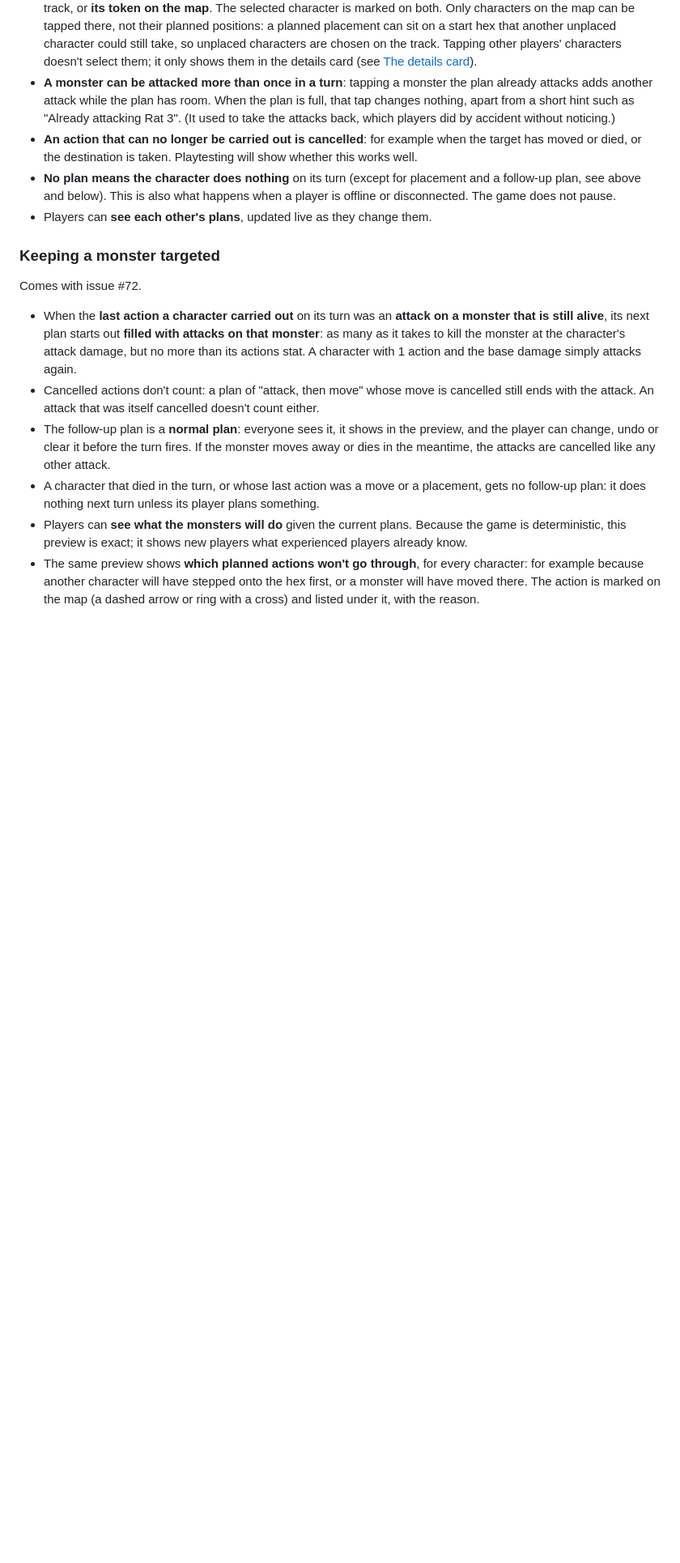
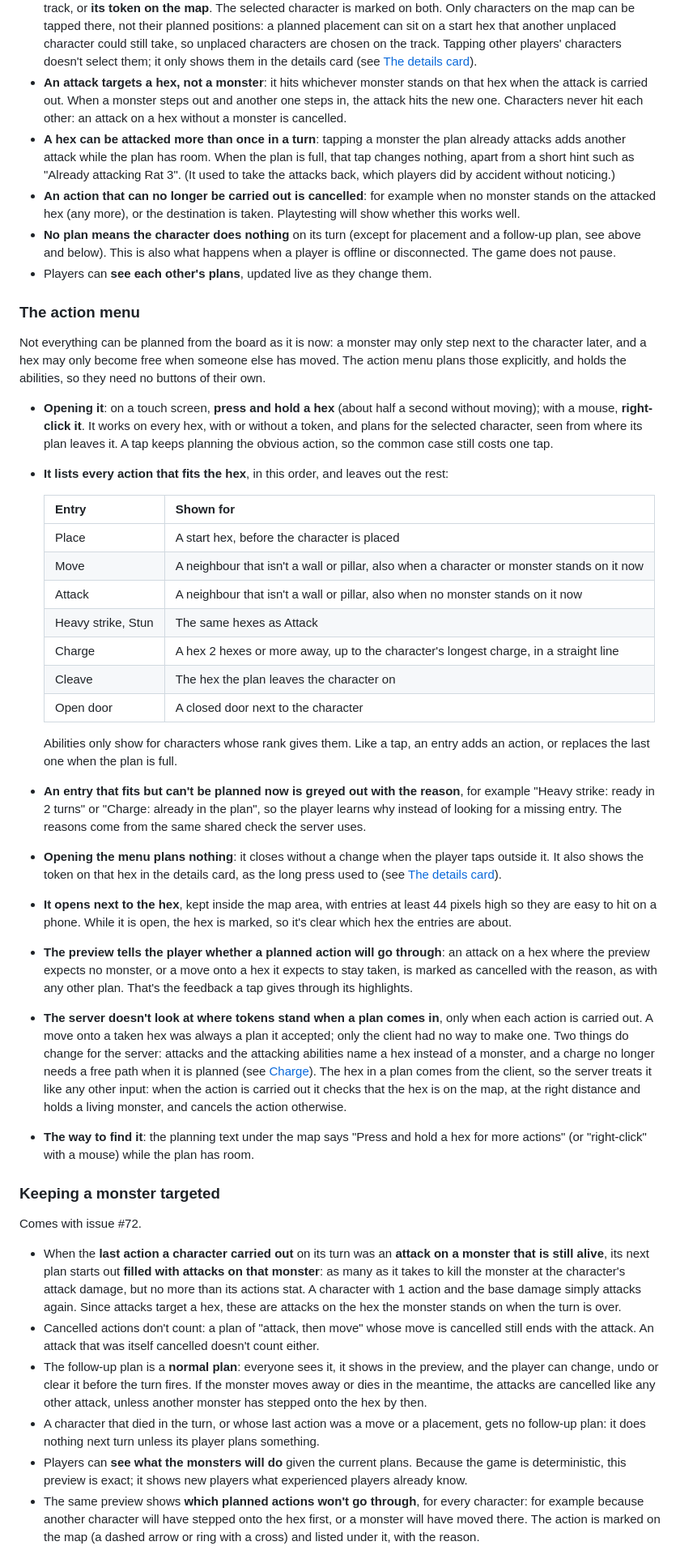
Before and after one commit to Dilbe/ClientServerTest, a Markdown page: design.md, the part around one of its changes. Shown at 81% size. Drawn GitHub-style; blank space fills up the shorter version.

```diff
--- a/design.md
+++ b/design.md
@@ -195,18 +206,77 @@ This is the only randomness in the game, and it happens once, at the start.
   so unplaced characters are chosen on the track. Tapping other players'
   characters doesn't select them; it only shows them in the details card
   (see [The details card](#the-details-card)).
-- **A monster can be attacked more than once in a turn**: tapping a monster
+- **An attack targets a hex, not a monster**: it hits whichever monster
+  stands on that hex when the attack is carried out. When a monster steps
+  out and another one steps in, the attack hits the new one. Characters
+  never hit each other: an attack on a hex without a monster is cancelled.
+- **A hex can be attacked more than once in a turn**: tapping a monster
   the plan already attacks adds another attack while the plan has room. When
   the plan is full, that tap changes nothing, apart from a short hint such as
   "Already attacking Rat 3". (It used to take the attacks back, which players
   did by accident without noticing.)
 - **An action that can no longer be carried out is cancelled**: for example
-  when the target has moved or died, or the destination is taken. Playtesting
-  will show whether this works well.
+  when no monster stands on the attacked hex (any more), or the destination
+  is taken. Playtesting will show whether this works well.
 - **No plan means the character does nothing** on its turn (except for
   placement and a follow-up plan, see above and below). This is also what
   happens when a player is offline or disconnected. The game does not pause.
 - Players can **see each other's plans**, updated live as they change them.
+
+### The action menu
+
+Not everything can be planned from the board as it is now: a monster may
+only step next to the character later, and a hex may only become free when
+someone else has moved. The action menu plans those explicitly, and holds
+the abilities, so they need no buttons of their own.
+
+- **Opening it**: on a touch screen, **press and hold a hex** (about half a
+  second without moving); with a mouse, **right-click it**. It works on
+  every hex, with or without a token, and plans for the selected character,
+  seen from where its plan leaves it. A tap keeps planning the obvious
+  action, so the common case still costs one tap.
+- **It lists every action that fits the hex**, in this order, and leaves out
+  the rest:
+
+  | Entry | Shown for |
+  |---|---|
+  | Place | A start hex, before the character is placed |
+  | Move | A neighbour that isn't a wall or pillar, also when a character or monster stands on it now |
+  | Attack | A neighbour that isn't a wall or pillar, also when no monster stands on it now |
+  | Heavy strike, Stun | The same hexes as Attack |
+  | Charge | A hex 2 hexes or more away, up to the character's longest charge, in a straight line |
+  | Cleave | The hex the plan leaves the character on |
+  | Open door | A closed door next to the character |
+
+  Abilities only show for characters whose rank gives them. Like a tap, an
+  entry adds an action, or replaces the last one when the plan is full.
+- **An entry that fits but can't be planned now is greyed out with the
+  reason**, for example "Heavy strike: ready in 2 turns" or "Charge: already
+  in the plan", so the player learns why instead of looking for a missing
+  entry. The reasons come from the same shared check the server uses.
+- **Opening the menu plans nothing**: it closes without a change when the
+  player taps outside it. It also shows the token on that hex in the details
+  card, as the long press used to (see [The details card](#the-details-card)).
+- **It opens next to the hex**, kept inside the map area, with entries at
+  least 44 pixels high so they are easy to hit on a phone. While it is open,
+  the hex is marked, so it's clear which hex the entries are about.
+- **The preview tells the player whether a planned action will go
+  through**: an attack on a hex where the preview expects no monster, or a
+  move onto a hex it expects to stay taken, is marked as cancelled with the
+  reason, as with any other plan. That's the feedback a tap gives through
+  its highlights.
+- **The server doesn't look at where tokens stand when a plan comes in**,
+  only when each action is carried out. A move onto a taken hex was always a
+  plan it accepted; only the client had no way to make one. Two things do
+  change for the server: attacks and the attacking abilities name a hex
+  instead of a monster, and a charge no longer needs a free path when it is
+  planned (see [Charge](#charge)). The hex in a plan comes from the client,
+  so the server treats it like any other input: when the action is carried
+  out it checks that the hex is on the map, at the right distance and holds a
+  living monster, and cancels the action otherwise.
+- **The way to find it**: the planning text under the map says "Press and
+  hold a hex for more actions" (or "right-click" with a mouse) while the
+  plan has room.
 
 ### Keeping a monster targeted
 
@@ -217,13 +287,16 @@ Comes with issue #72.
   **filled with attacks on that monster**: as many as it takes to kill the
   monster at the character's attack damage, but no more than its actions
   stat. A character with 1 action and the base damage simply attacks again.
+  Since attacks target a hex, these are attacks on the hex the monster
+  stands on when the turn is over.
 - Cancelled actions don't count: a plan of "attack, then move" whose move
   is cancelled still ends with the attack. An attack that was itself
   cancelled doesn't count either.
 - The follow-up plan is a **normal plan**: everyone sees it, it shows in the
   preview, and the player can change, undo or clear it before the turn
   fires. If the monster moves away or dies in the meantime, the attacks are
-  cancelled like any other attack.
+  cancelled like any other attack, unless another monster has stepped onto
+  the hex by then.
 - A character that died in the turn, or whose last action was a move or a
   placement, gets no follow-up plan: it does nothing next turn unless its
   player plans something.
```
Also changed, not shown: other parts of design.md (+63 -42 lines).
